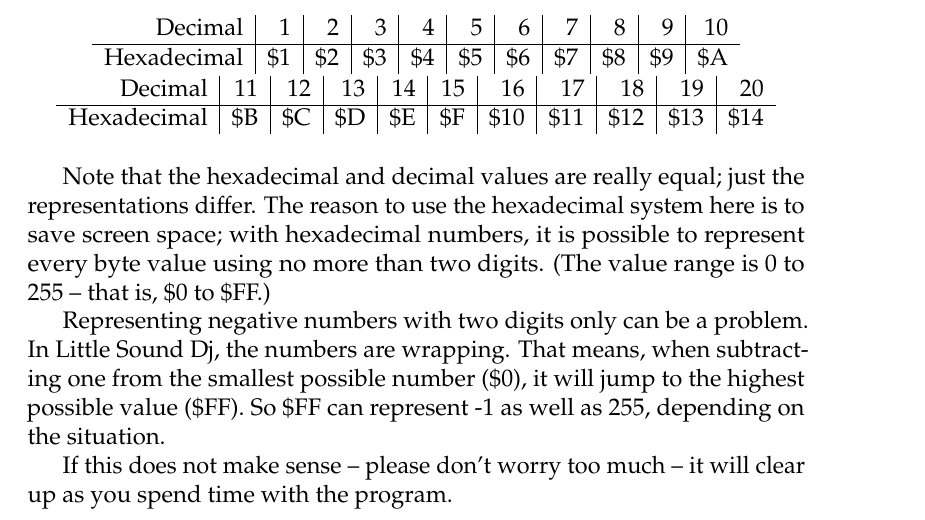
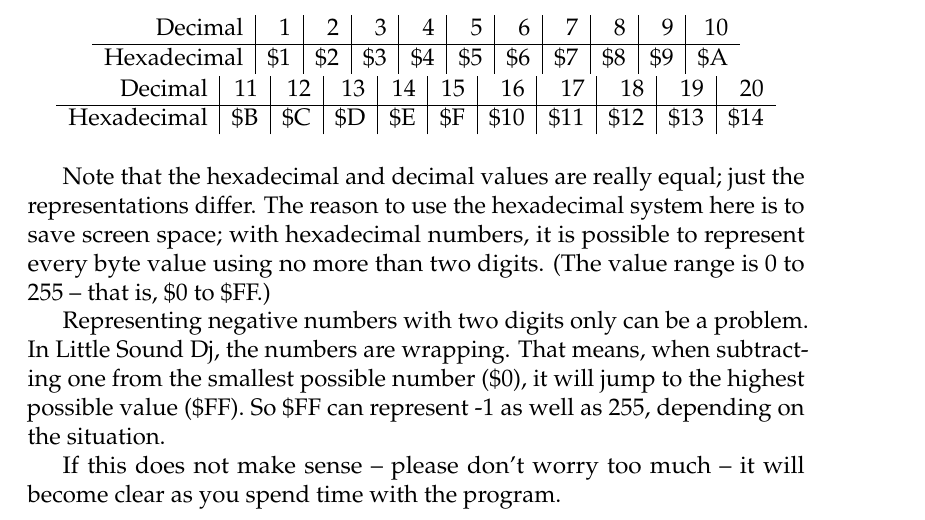
Before and after one commit to jkotlinski/lsdj-doc, a LaTeX thesis (lsdj-manual.tex, which reads intro.tex): part of page 14 of 79, cut so that both start at the same text. Compiled offline with pdfLaTeX.

Commit message:
edit intro

```diff
--- a/intro.tex
+++ b/intro.tex
@@ -192,4 +192,4 @@
 the numbers are wrapping. That means, when subtracting one from the smallest possible
 number (\$0), it will jump to the highest possible value (\$FF). So \$FF can represent -1 as well as 255, depending on the situation.
 
-If this does not make sense -- please don't worry too much -- it will clear up as you spend time with the program.
+If this does not make sense -- please don't worry too much -- it will become clear as you spend time with the program.
```
